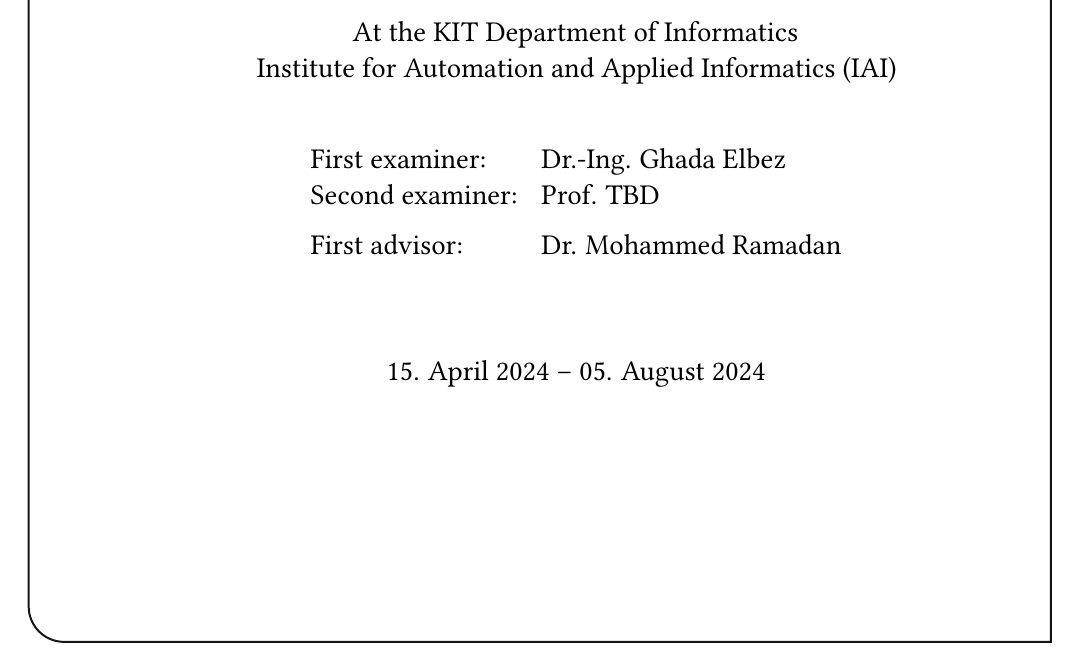
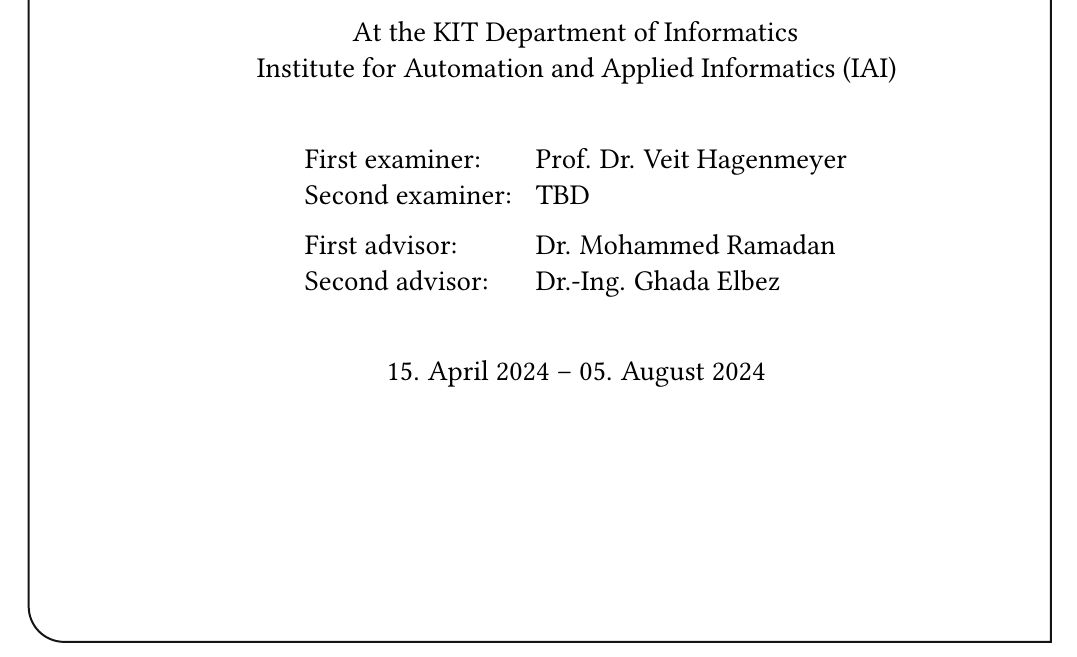
Before and after one commit to gstuer/thesis-master, a LaTeX thesis (proposal-short/thesis.tex): part of page 1 of 30, cut so that both start at the same text. Compiled offline with pdfLaTeX; a LaTeX package or settings file that is missing is left out.

Commit message:
Add professor Hagenmeyer as primary examiner

```diff
--- a/proposal-short/thesis.tex
+++ b/proposal-short/thesis.tex
@@ -54,13 +54,13 @@
 \nogrouplogo
 
 %% The reviewers are the professors that grade your thesis
-\reviewerone{Dr.-Ing. Ghada Elbez}
-\reviewertwo{Prof. TBD}
+\reviewerone{Prof. Dr. Veit Hagenmeyer}
+\reviewertwo{TBD}
 
 %% The advisors are PhDs or Postdocs
 \advisorone{Dr. Mohammed Ramadan}
 %% The second advisor can be omitted
-%\advisortwo{M.Sc. D}
+\advisortwo{Dr.-Ing. Ghada Elbez}
 
 %% Please enter the start end end time of your thesis
 \editingtime{15. April 2024}{05. August 2024}
```
Also changed, not shown: proposal/thesis.tex (+3 -3 lines).
